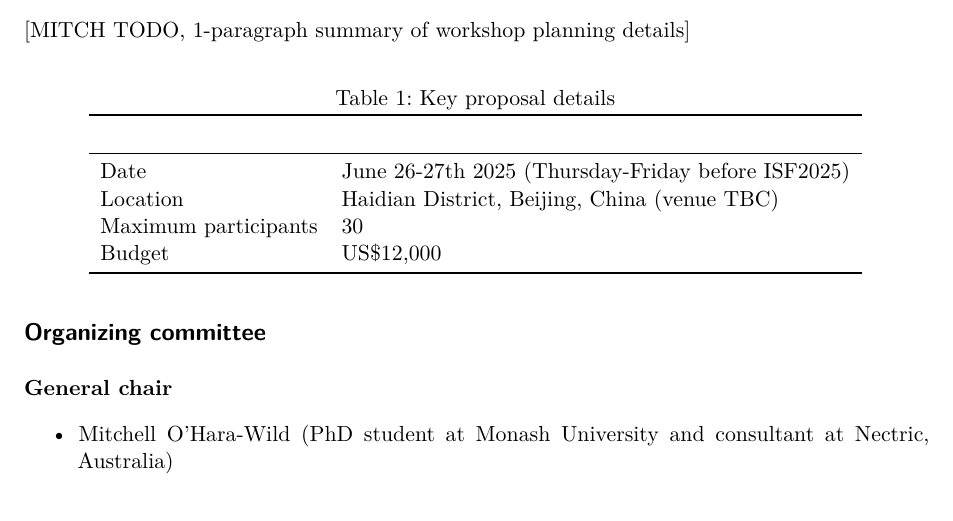
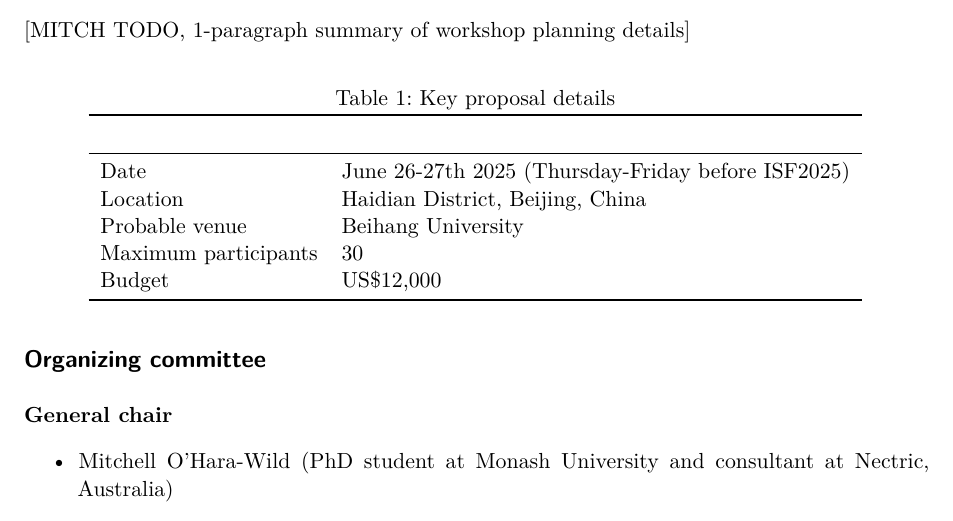
Before and after one commit to config-i1/conf-iif-open-source-forecasting, a Quarto document (proposal.qmd): part of page 3 of 7, cut so that both start at the same text. Rendered offline with R 4.5, knitr and Pandoc in place of Quarto, then LaTeX, with nearby package versions; drawn as R Markdown's standard PDF in place of the format the file asks for.

Commit message:
Add venue

```diff
--- a/proposal.qmd
+++ b/proposal.qmd
@@ -33,9 +33,10 @@ An additional outcome of this workshop (beyond software contributions) could be
 library(kableExtra)
 options(knitr.kable.NA = '')
 tibble::tribble(
-  ~a, ~b,
+  ~Key, ~Value,
   "Date", "June 26-27th 2025 (Thursday-Friday before ISF2025)",
-  "Location", "Haidian District, Beijing, China (venue TBC)",
+  "Location", "Haidian District, Beijing, China",
+  "Probable venue", "Beihang University",
   "Maximum participants", "30",
   "Budget", "US$12,000"
 ) |>
```
